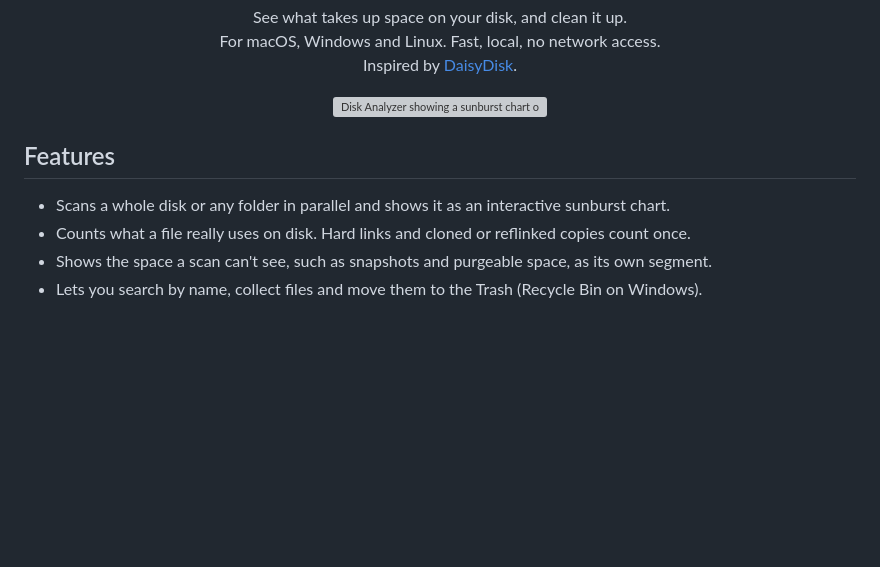
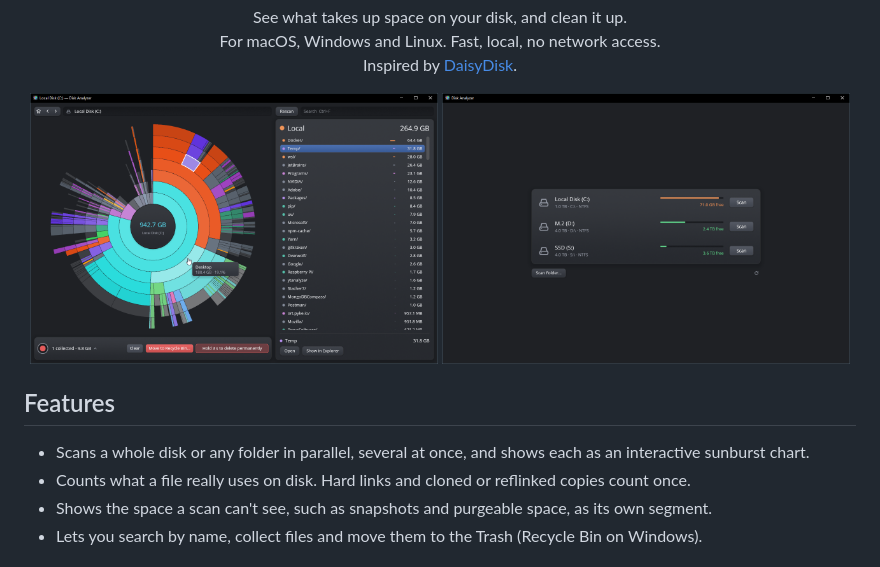
Before and after one commit to Fee0/disk_analyzer, a Markdown page: README.md, the part around the change. GitHub-like rendering; pictures changed too: assets/screenshot-disks.png (added), assets/screenshot-sunburst.png (added); blank space fills up the shorter version; grey boxes are pictures that could not be loaded.

Commit message:
Show the chart and the start page side by side in the README
Co-Authored-By: Claude Opus 5.5 <noreply@anthropic.com>

```diff
--- a/README.md
+++ b/README.md
@@ -11,12 +11,13 @@
 </p>
 
 <p align="center">
-  <img src="assets/screenshot.png" alt="Disk Analyzer showing a sunburst chart of drive C: next to a list of the largest folders">
+  <img src="assets/screenshot-sunburst.png" width="49%" alt="Disk Analyzer showing a sunburst chart of drive C: next to a list of the largest folders">
+  <img src="assets/screenshot-disks.png" width="49%" alt="The start page listing each disk with its free space and a Scan button">
 </p>
 
 ## Features
 
-- Scans a whole disk or any folder in parallel and shows it as an interactive sunburst chart.
+- Scans a whole disk or any folder in parallel, several at once, and shows each as an interactive sunburst chart.
 - Counts what a file really uses on disk. Hard links and cloned or reflinked copies count once.
 - Shows the space a scan can't see, such as snapshots and purgeable space, as its own segment.
 - Lets you search by name, collect files and move them to the Trash (Recycle Bin on Windows).
```
